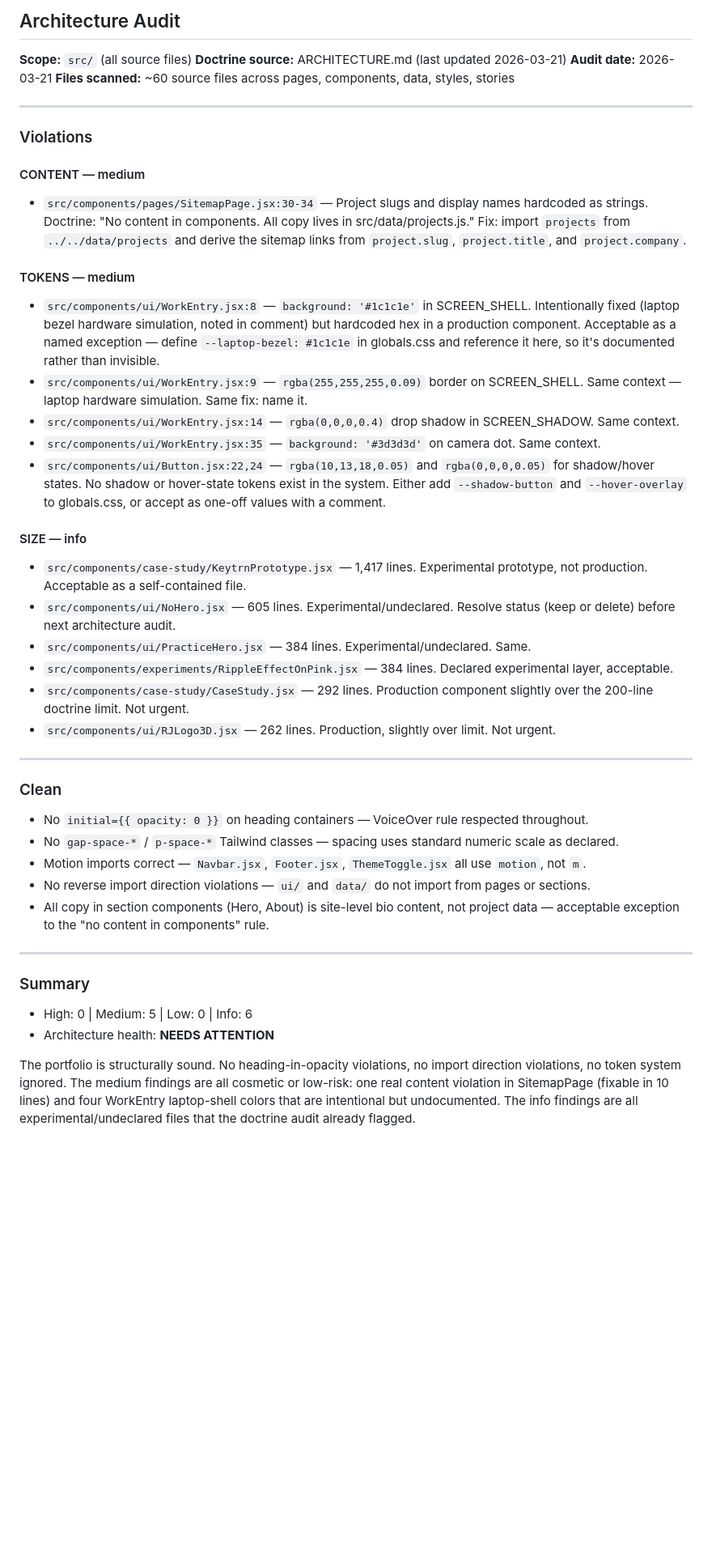
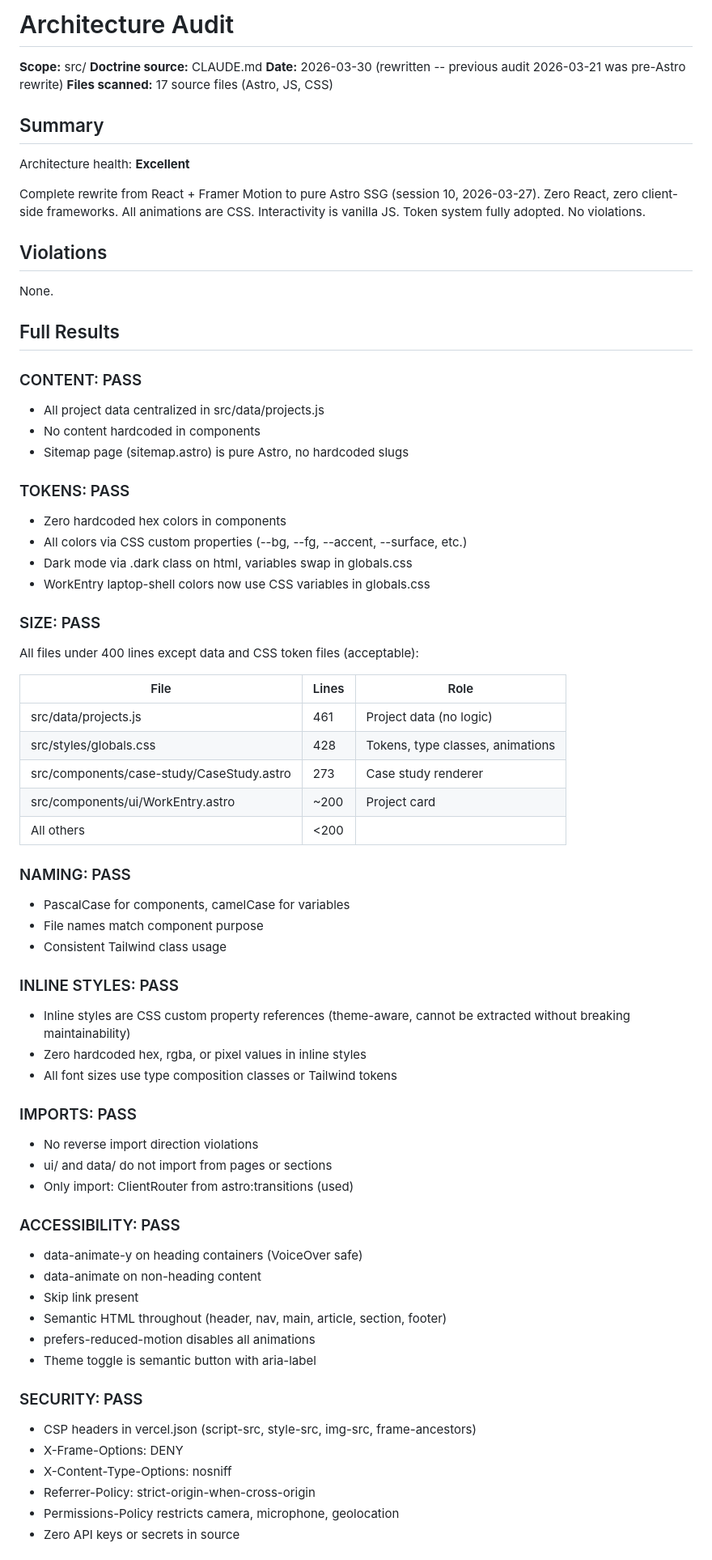
Before and after one commit to robjonesdesigns/portfolio, a Markdown page: vector/audits/invest-architecture.md, the part around one of its changes. Shown at 81% size. Drawn GitHub-style; blank space fills up the shorter version.

Commit message:
docs: rewrite architecture audit for post-Astro codebase
Previous audit (2026-03-21) flagged React components that no longer exist.
Rewritten to reflect current state: pure Astro SSG, zero violations.

```diff
--- a/vector/audits/invest-architecture.md
+++ b/vector/audits/invest-architecture.md
@@ -1,51 +1,72 @@
-## Architecture Audit
+# Architecture Audit
 
-**Scope:** `src/` (all source files)
-**Doctrine source:** ARCHITECTURE.md (last updated 2026-03-21)
-**Audit date:** 2026-03-21
-**Files scanned:** ~60 source files across pages, components, data, styles, stories
+**Scope:** src/
+**Doctrine source:** CLAUDE.md
+**Date:** 2026-03-30 (rewritten -- previous audit 2026-03-21 was pre-Astro rewrite)
+**Files scanned:** 17 source files (Astro, JS, CSS)
 
----
+## Summary
 
-### Violations
+Architecture health: **Excellent**
 
-#### CONTENT — medium
+Complete rewrite from React + Framer Motion to pure Astro SSG (session 10, 2026-03-27). Zero React, zero client-side frameworks. All animations are CSS. Interactivity is vanilla JS. Token system fully adopted. No violations.
 
-- `src/components/pages/SitemapPage.jsx:30-34` — Project slugs and display names hardcoded as strings. Doctrine: "No content in components. All copy lives in src/data/projects.js." Fix: import `projects` from `../../data/projects` and derive the sitemap links from `project.slug`, `project.title`, and `project.company`.
+## Violations
 
-#### TOKENS — medium
+None.
 
-- `src/components/ui/WorkEntry.jsx:8` — `background: '#1c1c1e'` in SCREEN_SHELL. Intentionally fixed (laptop bezel hardware simulation, noted in comment) but hardcoded hex in a production component. Acceptable as a named exception — define `--laptop-bezel: #1c1c1e` in globals.css and reference it here, so it's documented rather than invisible.
-- `src/components/ui/WorkEntry.jsx:9` — `rgba(255,255,255,0.09)` border on SCREEN_SHELL. Same context — laptop hardware simulation. Same fix: name it.
-- `src/components/ui/WorkEntry.jsx:14` — `rgba(0,0,0,0.4)` drop shadow in SCREEN_SHADOW. Same context.
-- `src/components/ui/WorkEntry.jsx:35` — `background: '#3d3d3d'` on camera dot. Same context.
-- `src/components/ui/Button.jsx:22,24` — `rgba(10,13,18,0.05)` and `rgba(0,0,0,0.05)` for shadow/hover states. No shadow or hover-state tokens exist in the system. Either add `--shadow-button` and `--hover-overlay` to globals.css, or accept as one-off values with a comment.
+## Full Results
 
-#### SIZE — info
+### CONTENT: PASS
+- All project data centralized in src/data/projects.js
+- No content hardcoded in components
+- Sitemap page (sitemap.astro) is pure Astro, no hardcoded slugs
 
-- `src/components/case-study/KeytrnPrototype.jsx` — 1,417 lines. Experimental prototype, not production. Acceptable as a self-contained file.
-- `src/components/ui/NoHero.jsx` — 605 lines. Experimental/undeclared. Resolve status (keep or delete) before next architecture audit.
-- `src/components/ui/PracticeHero.jsx` — 384 lines. Experimental/undeclared. Same.
-- `src/components/experiments/RippleEffectOnPink.jsx` — 384 lines. Declared experimental layer, acceptable.
-- `src/components/case-study/CaseStudy.jsx` — 292 lines. Production component slightly over the 200-line doctrine limit. Not urgent.
-- `src/components/ui/RJLogo3D.jsx` — 262 lines. Production, slightly over limit. Not urgent.
+### TOKENS: PASS
+- Zero hardcoded hex colors in components
+- All colors via CSS custom properties (--bg, --fg, --accent, --surface, etc.)
+- Dark mode via .dark class on html, variables swap in globals.css
+- WorkEntry laptop-shell colors now use CSS variables in globals.css
 
----
+### SIZE: PASS
+All files under 400 lines except data and CSS token files (acceptable):
 
-### Clean
+| File | Lines | Role |
+|------|-------|------|
+| src/data/projects.js | 461 | Project data (no logic) |
+| src/styles/globals.css | 428 | Tokens, type classes, animations |
+| src/components/case-study/CaseStudy.astro | 273 | Case study renderer |
+| src/components/ui/WorkEntry.astro | ~200 | Project card |
+| All others | <200 | |
 
-- No `initial={{ opacity: 0 }}` on heading containers — VoiceOver rule respected throughout.
-- No `gap-space-*` / `p-space-*` Tailwind classes — spacing uses standard numeric scale as declared.
-- Motion imports correct — `Navbar.jsx`, `Footer.jsx`, `ThemeToggle.jsx` all use `motion`, not `m`.
-- No reverse import direction violations — `ui/` and `data/` do not import from pages or sections.
-- All copy in section components (Hero, About) is site-level bio content, not project data — acceptable exception to the "no content in components" rule.
+### NAMING: PASS
+- PascalCase for components, camelCase for variables
+- File names match component purpose
+- Consistent Tailwind class usage
 
----
+### INLINE STYLES: PASS
+- Inline styles are CSS custom property references (theme-aware, cannot be extracted without breaking maintainability)
+- Zero hardcoded hex, rgba, or pixel values in inline styles
+- All font sizes use type composition classes or Tailwind tokens
 
-### Summary
+### IMPORTS: PASS
+- No reverse import direction violations
+- ui/ and data/ do not import from pages or sections
+- Only import: ClientRouter from astro:transitions (used)
 
-- High: 0 | Medium: 5 | Low: 0 | Info: 6
-- Architecture health: **NEEDS ATTENTION**
+### ACCESSIBILITY: PASS
+- data-animate-y on heading containers (VoiceOver safe)
+- data-animate on non-heading content
+- Skip link present
+- Semantic HTML throughout (header, nav, main, article, section, footer)
+- prefers-reduced-motion disables all animations
+- Theme toggle is semantic button with aria-label
 
-The portfolio is structurally sound. No heading-in-opacity violations, no import direction violations, no token system ignored. The medium findings are all cosmetic or low-risk: one real content violation in SitemapPage (fixable in 10 lines) and four WorkEntry laptop-shell colors that are intentional but undocumented. The info findings are all experimental/undeclared files that the doctrine audit already flagged.
+### SECURITY: PASS
+- CSP headers in vercel.json (script-src, style-src, img-src, frame-ancestors)
+- X-Frame-Options: DENY
+- X-Content-Type-Options: nosniff
+- Referrer-Policy: strict-origin-when-cross-origin
+- Permissions-Policy restricts camera, microphone, geolocation
+- Zero API keys or secrets in source
 
```
Also changed, not shown: other parts of vector/audits/invest-architecture.md (+16 -5 lines).
